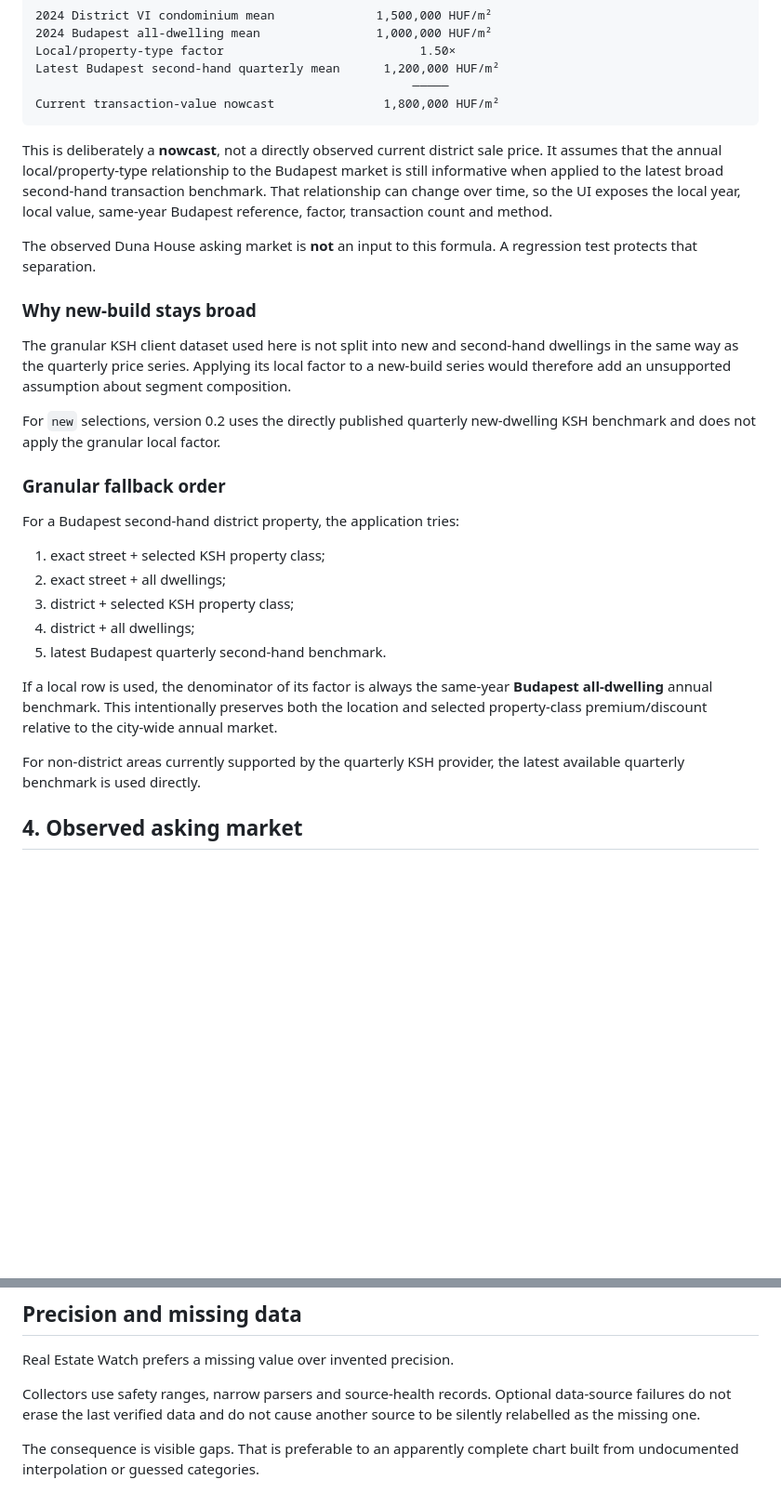
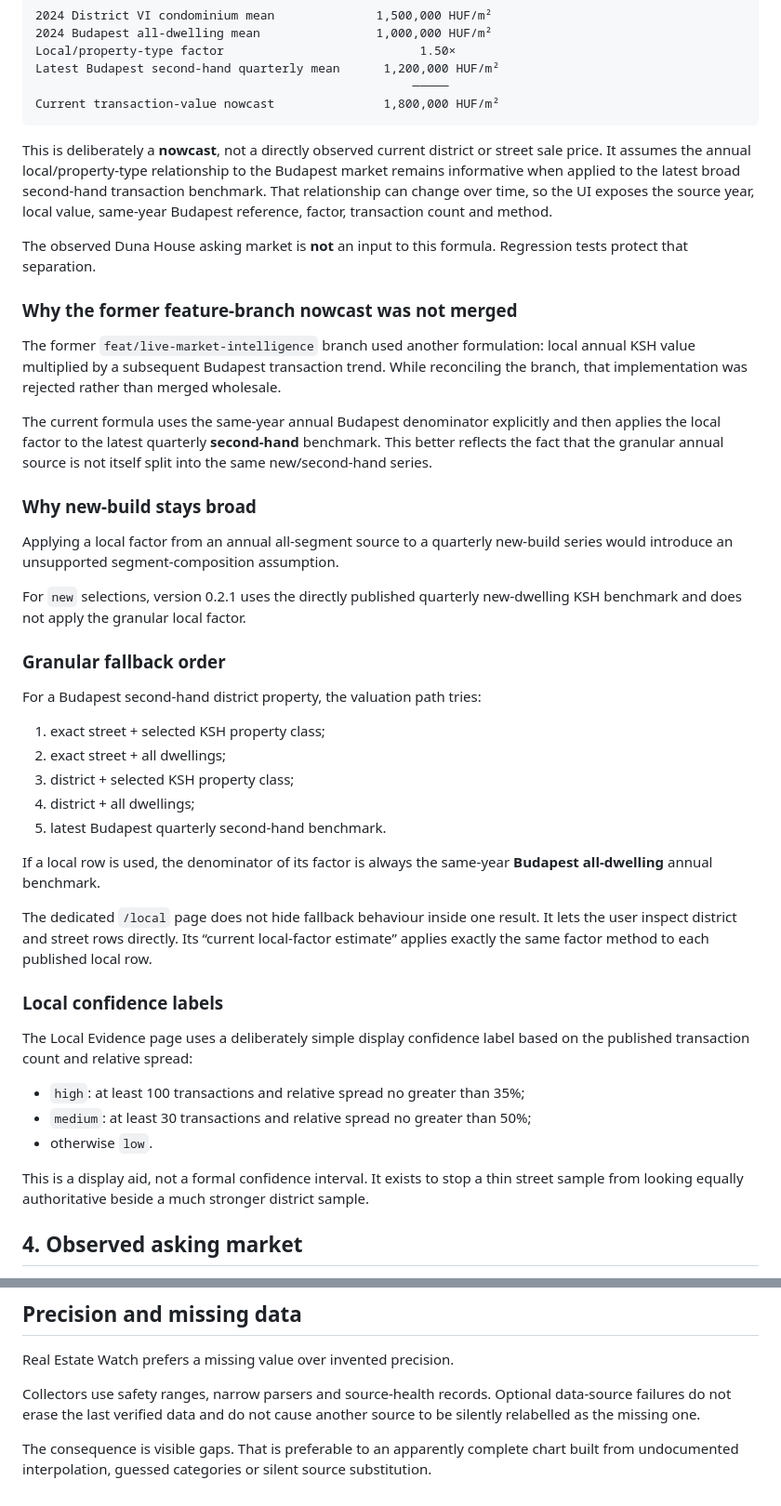
Before and after one commit to ArrowSK/real-estate-watch, a Markdown page: docs/METHODOLOGY.md, 2 parts joined by grey strips. Shown at 93% size. Drawn GitHub-style; blank space fills up the shorter version.

````diff
--- a/docs/METHODOLOGY.md
+++ b/docs/METHODOLOGY.md
@@ -62,19 +62,25 @@ Latest Budapest second-hand quarterly mean      1,200,000 HUF/m²
 Current transaction-value nowcast               1,800,000 HUF/m²
 ```
 
-This is deliberately a **nowcast**, not a directly observed current district sale price. It assumes that the annual local/property-type relationship to the Budapest market is still informative when applied to the latest broad second-hand transaction benchmark. That relationship can change over time, so the UI exposes the local year, local value, same-year Budapest reference, factor, transaction count and method.
+This is deliberately a **nowcast**, not a directly observed current district or street sale price. It assumes the annual local/property-type relationship to the Budapest market remains informative when applied to the latest broad second-hand transaction benchmark. That relationship can change over time, so the UI exposes the source year, local value, same-year Budapest reference, factor, transaction count and method.
 
-The observed Duna House asking market is **not** an input to this formula. A regression test protects that separation.
+The observed Duna House asking market is **not** an input to this formula. Regression tests protect that separation.
+
+### Why the former feature-branch nowcast was not merged
+
+The former `feat/live-market-intelligence` branch used another formulation: local annual KSH value multiplied by a subsequent Budapest transaction trend. While reconciling the branch, that implementation was rejected rather than merged wholesale.
+
+The current formula uses the same-year annual Budapest denominator explicitly and then applies the local factor to the latest quarterly **second-hand** benchmark. This better reflects the fact that the granular annual source is not itself split into the same new/second-hand series.
 
 ### Why new-build stays broad
 
-The granular KSH client dataset used here is not split into new and second-hand dwellings in the same way as the quarterly price series. Applying its local factor to a new-build series would therefore add an unsupported assumption about segment composition.
+Applying a local factor from an annual all-segment source to a quarterly new-build series would introduce an unsupported segment-composition assumption.
 
-For `new` selections, version 0.2 uses the directly published quarterly new-dwelling KSH benchmark and does not apply the granular local factor.
+For `new` selections, version 0.2.1 uses the directly published quarterly new-dwelling KSH benchmark and does not apply the granular local factor.
 
 ### Granular fallback order
 
-For a Budapest second-hand district property, the application tries:
+For a Budapest second-hand district property, the valuation path tries:
 
 1. exact street + selected KSH property class;
 2. exact street + all dwellings;
@@ -82,9 +88,19 @@ For a Budapest second-hand district property, the application tries:
 4. district + all dwellings;
 5. latest Budapest quarterly second-hand benchmark.
 
-If a local row is used, the denominator of its factor is always the same-year **Budapest all-dwelling** annual benchmark. This intentionally preserves both the location and selected property-class premium/discount relative to the city-wide annual market.
+If a local row is used, the denominator of its factor is always the same-year **Budapest all-dwelling** annual benchmark.
 
-For non-district areas currently supported by the quarterly KSH provider, the latest available quarterly benchmark is used directly.
+The dedicated `/local` page does not hide fallback behaviour inside one result. It lets the user inspect district and street rows directly. Its “current local-factor estimate” applies exactly the same factor method to each published local row.
+
+### Local confidence labels
+
+The Local Evidence page uses a deliberately simple display confidence label based on the published transaction count and relative spread:
+
+- `high`: at least 100 transactions and relative spread no greater than 35%;
+- `medium`: at least 30 transactions and relative spread no greater than 50%;
+- otherwise `low`.
+
+This is a display aid, not a formal confidence interval. It exists to stop a thin street sample from looking equally authoritative beside a much stronger district sample.
 
 ## 4. Observed asking market
 
@@ -206,4 +271,4 @@ Real Estate Watch prefers a missing value over invented precision.
 
 Collectors use safety ranges, narrow parsers and source-health records. Optional data-source failures do not erase the last verified data and do not cause another source to be silently relabelled as the missing one.
 
-The consequence is visible gaps. That is preferable to an apparently complete chart built from undocumented interpolation or guessed categories.
+The consequence is visible gaps. That is preferable to an apparently complete chart built from undocumented interpolation, guessed categories or silent source substitution.
````
Also changed, not shown: other parts of docs/METHODOLOGY.md (+72 -23 lines).
